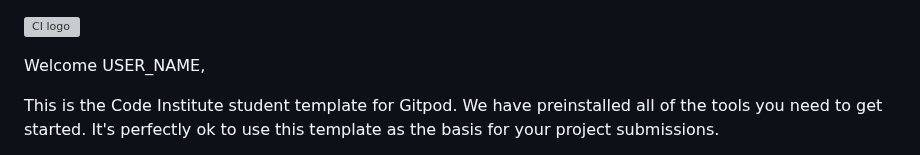
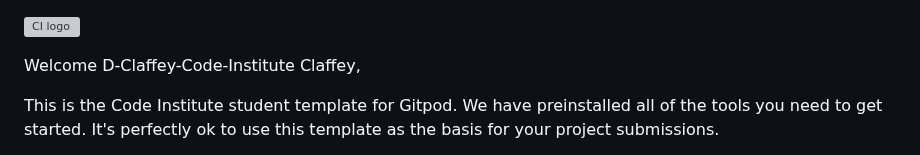
Before and after one commit to D-Claffey-Code-Institute/rock-paper-scissors-lizard-spock, a Markdown page: README.md, the part around the change. Drawn GitHub-style; grey boxes are pictures that could not be loaded.

Commit message:
Inital commit

```diff
--- a/README.md
+++ b/README.md
@@ -1,6 +1,6 @@
 ![CI logo](https://codeinstitute.s3.amazonaws.com/fullstack/ci_logo_small.png)
 
-Welcome USER_NAME,
+Welcome D-Claffey-Code-Institute Claffey,
 
 This is the Code Institute student template for Gitpod. We have preinstalled all of the tools you need to get started. It's perfectly ok to use this template as the basis for your project submissions.
 
```
